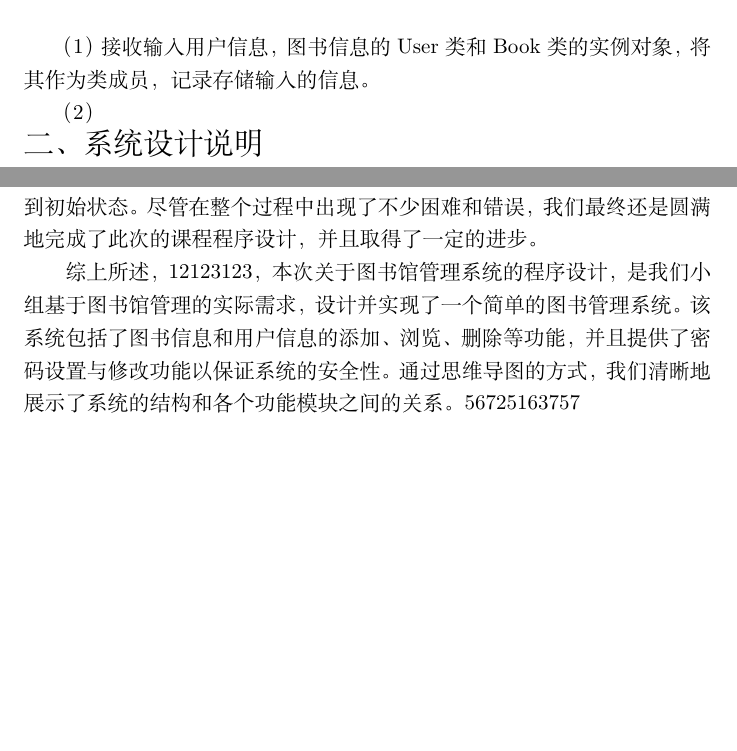
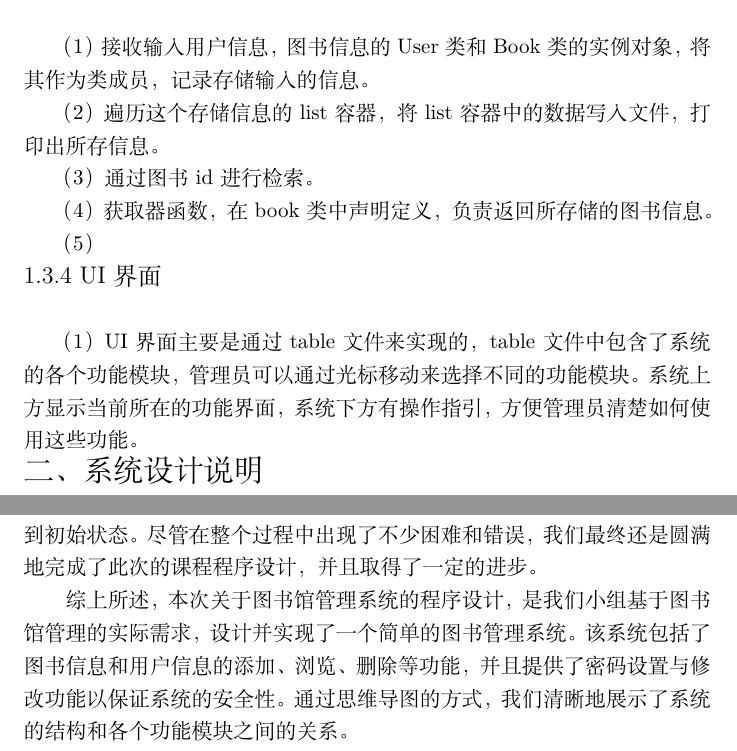
Before and after one commit to mikulovesuki/git_demo, a LaTeX document (library_manage/library.tex): two parts of pages 2 and 4 of 4, joined at a grey line, cut so that both start at the same text, the shorter picture padded with empty space. Compiled offline with XeLaTeX.

Commit message:
1.3.3part

```diff
--- a/library_manage/library.tex
+++ b/library_manage/library.tex
@@ -59,11 +59,21 @@ UI功能：图书管理系统拥有美观的用户界面，管理员可以移动
 
 （1）接收输入用户信息，图书信息的User类和Book类的实例对象，将其作为类成员，记录存储输入的信息。
 
-（2）\\
+（2）遍历这个存储信息的list容器，将list容器中的数据写入文件，打印出所存信息。
+
+（3）通过图书id进行检索。
+
+（4）获取器函数，在book类中声明定义，负责返回所存储的图书信息。
+
+（5）\\
+\begin{large}
+  1.3.4 UI界面\\
+\end{large}
+
+（1）UI界面主要是通过table文件来实现的，table文件中包含了系统的各个功能模块，管理员可以通过光标移动来选择不同的功能模块。系统上方显示当前所在的功能界面，系统下方有操作指引，方便管理员清楚如何使用这些功能。\\
 \begin{Large}
 二、系统设计说明\\
 \end{Large}
-% 在正文需要插入思维导图的位置添加如下代码
 \begin{figure}[H]
 \centering
 \begin{forest}
@@ -130,5 +140,5 @@ for tree={
 为了对用户和图书的数据进行安全封装，我们采用了文档储存，通过读取文档来获取数据，并把数据写入文档以实现永久保存功能，即使是在退出系统后数据仍能得以保存。此外，考虑到学习成本，我们对系统界面进行了美观处理，设计了简洁明了的UI界面，我们把UI界面写在table文件中，模块化处理，避免了代码冗余。通过该系统，我们可以对用户及图书的信息进行登记，增改，删除。
 可以浏览数据库中所有的用户与图书信息，查看当前借阅者和借阅数目等。管理员可以通过输入密码来登录系统，并且可以修改密码以保证系统的安全性。系统还提供了恢复出厂设置的功能，以便在需要时重置系统到初始状态。尽管在整个过程中出现了不少困难和错误，我们最终还是圆满地完成了此次的课程程序设计，并且取得了一定的进步。
 
-综上所述，12123123，本次关于图书馆管理系统的程序设计，是我们小组基于图书馆管理的实际需求，设计并实现了一个简单的图书管理系统。该系统包括了图书信息和用户信息的添加、浏览、删除等功能，并且提供了密码设置与修改功能以保证系统的安全性。通过思维导图的方式，我们清晰地展示了系统的结构和各个功能模块之间的关系。 56725163757
+综上所述，本次关于图书馆管理系统的程序设计，是我们小组基于图书馆管理的实际需求，设计并实现了一个简单的图书管理系统。该系统包括了图书信息和用户信息的添加、浏览、删除等功能，并且提供了密码设置与修改功能以保证系统的安全性。通过思维导图的方式，我们清晰地展示了系统的结构和各个功能模块之间的关系。
 \end{document}
```
Also changed, not shown: library_manage/library.pdf, 4 other files.
